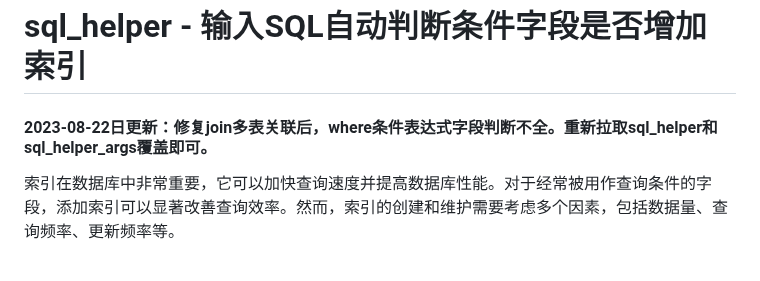
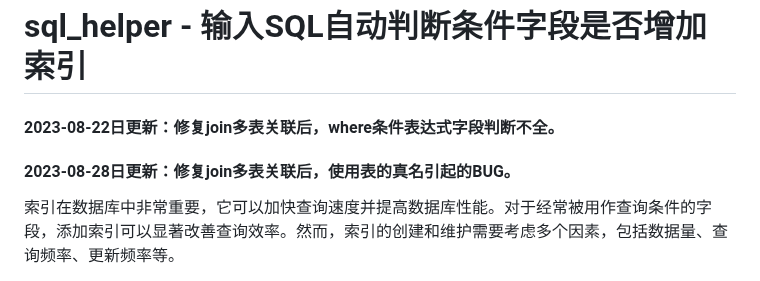
Before and after one commit to hcymysql/sql_helper, a Markdown page: README.md, the part around the change. Rendered like a GitHub page.

```diff
--- a/README.md
+++ b/README.md
@@ -1,6 +1,7 @@
 # sql_helper - 输入SQL自动判断条件字段是否增加索引
 
-#### 2023-08-22日更新：修复join多表关联后，where条件表达式字段判断不全。重新拉取sql_helper和sql_helper_args覆盖即可。
+#### 2023-08-22日更新：修复join多表关联后，where条件表达式字段判断不全。
+#### 2023-08-28日更新：修复join多表关联后，使用表的真名引起的BUG。
 
 索引在数据库中非常重要，它可以加快查询速度并提高数据库性能。对于经常被用作查询条件的字段，添加索引可以显著改善查询效率。然而，索引的创建和维护需要考虑多个因素，包括数据量、查询频率、更新频率等。
 
```
